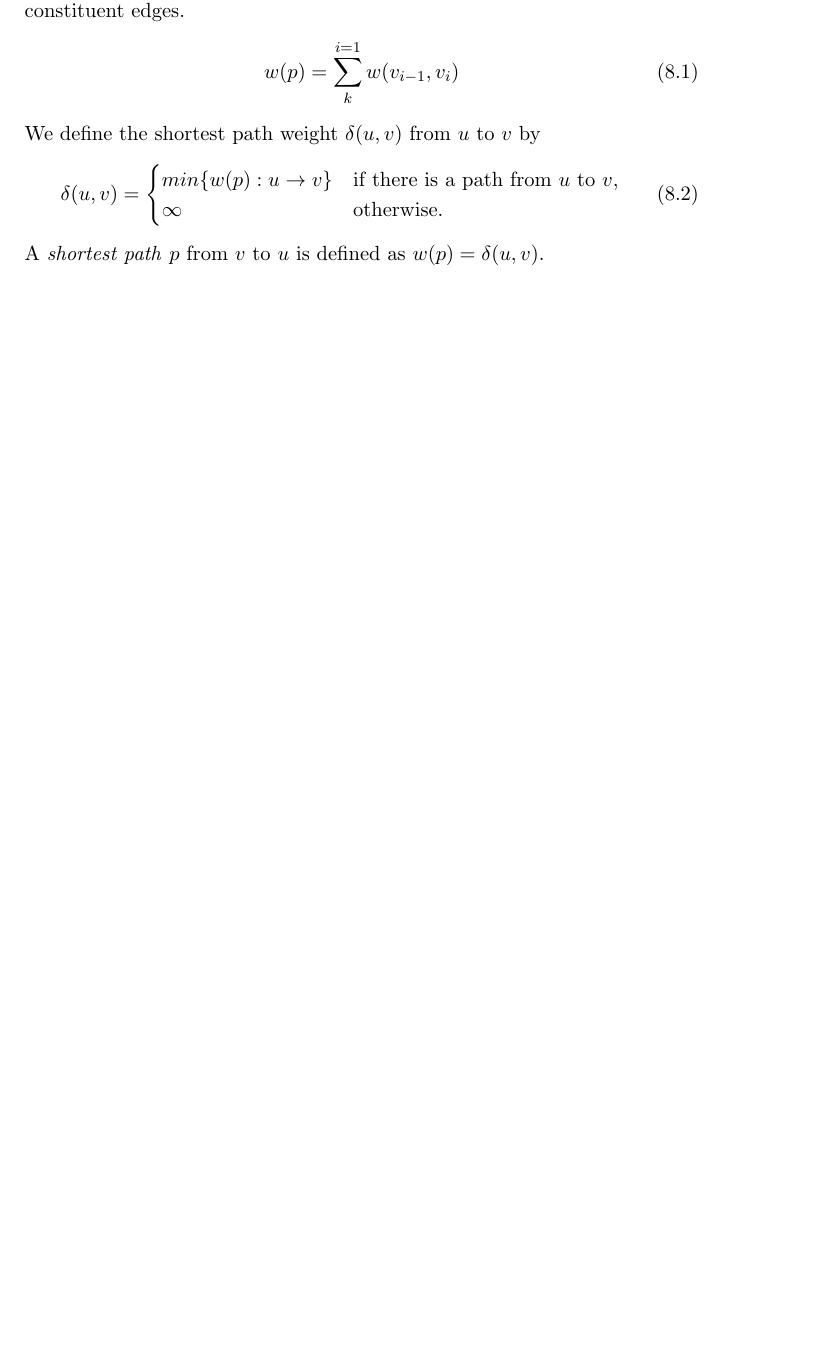
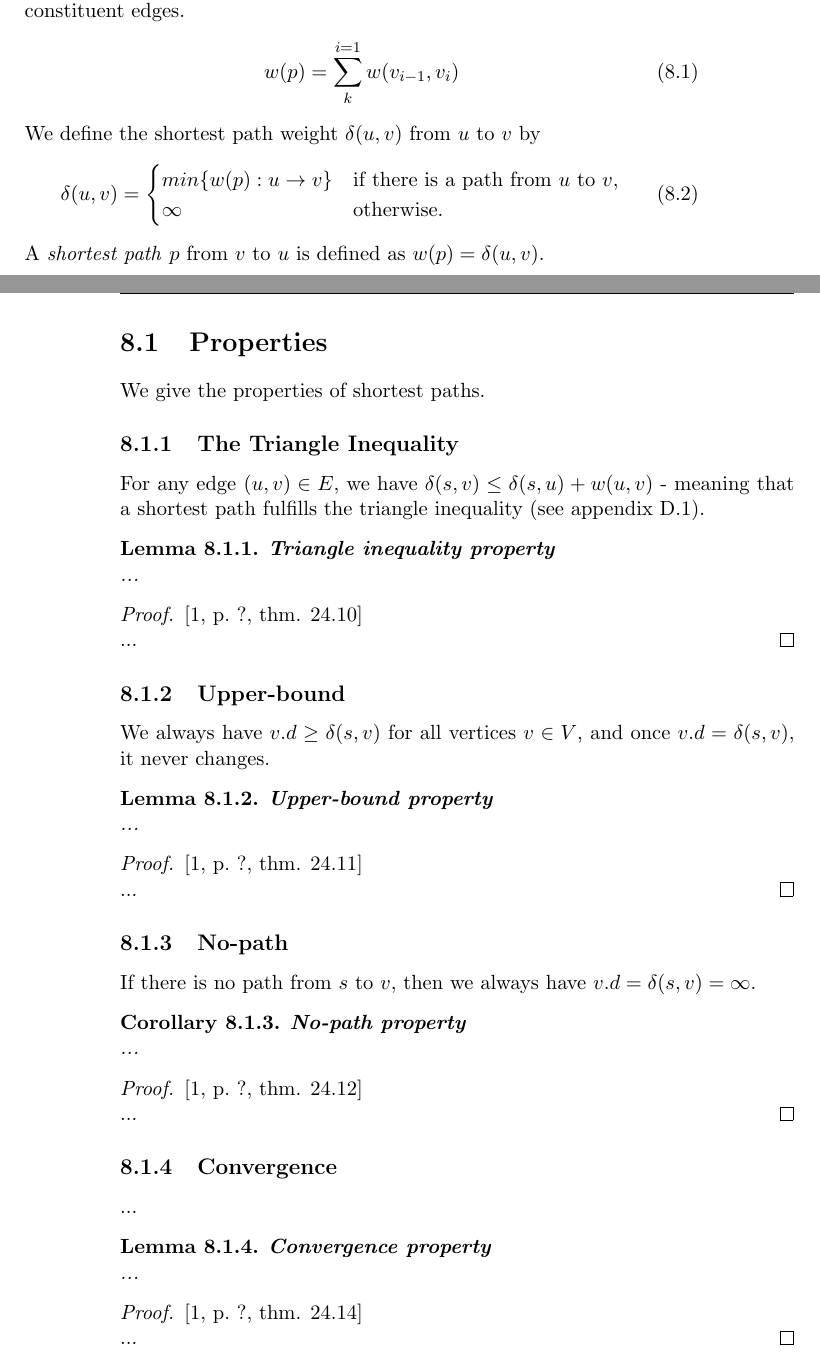
Before and after one commit to CasperBHansen/DIKU_AD_2013, a LaTeX thesis (disposition.tex, which reads shortestpathsalgorithms.tex): part of page 41 of 53 before the commit and two parts of pages 41 and 42 of 55 after it, the two joined at a grey line, cut so that both start at the same text, the shorter picture padded with empty space. Compiled offline with pdfLaTeX.

Commit message:
Mocked up for property theorems.

```diff
--- a/shortestpathsalgorithms.tex
+++ b/shortestpathsalgorithms.tex
@@ -31,3 +31,53 @@ We define the shortest path weight $\delta(u, v)$ from $u$ to $v$ by
 A \textit{shortest path} $p$ from $v$ to $u$ is defined as $w(p) =
 \delta(u, v)$.
 
+\section{Properties}
+We give the properties of shortest paths.
+
+\subsection{The Triangle Inequality}
+For any edge $(u, v) \in E$, we have $\delta(s, v) \leq \delta(s, u) +
+w(u, v)$ - meaning that a shortest path fulfills the triangle inequality (see
+appendix \ref{appendix:equations|eqn:triangle-inequality}).
+\begin{lemma}
+	\textbf{Triangle inequality property} \\
+	...
+\end{lemma}
+
+\begin{proof} \textnormal{\cite[p.~?, thm. 24.10]{clrs}} \\
+	...
+\end{proof}
+
+\subsection{Upper-bound}
+We always have $v.d \geq \delta(s, v)$ for all vertices $v \in V$, and once
+$v.d = \delta(s, v)$, it never changes.
+\begin{lemma}
+	\textbf{Upper-bound property} \\
+	...
+\end{lemma}
+
+\begin{proof} \textnormal{\cite[p.~?, thm. 24.11]{clrs}} \\
+	...
+\end{proof}
+
+\subsection{No-path}
+If there is no path from $s$ to $v$, then we always have $v.d = \delta(s, v) =
+\infty$.
+\begin{corollary}
+	\textbf{No-path property} \\
+	...
+\end{corollary}
+
+\begin{proof} \textnormal{\cite[p.~?, thm. 24.12]{clrs}} \\
+	...
+\end{proof}
+
+\subsection{Convergence}
+...
+\begin{lemma}
+	\textbf{Convergence property} \\
+	...
+\end{lemma}
+
+\begin{proof} \textnormal{\cite[p.~?, thm. 24.14]{clrs}} \\
+	...
+\end{proof}
```
Also changed, not shown: shortestpathsalgorithms.tex (26 more changed lines).
